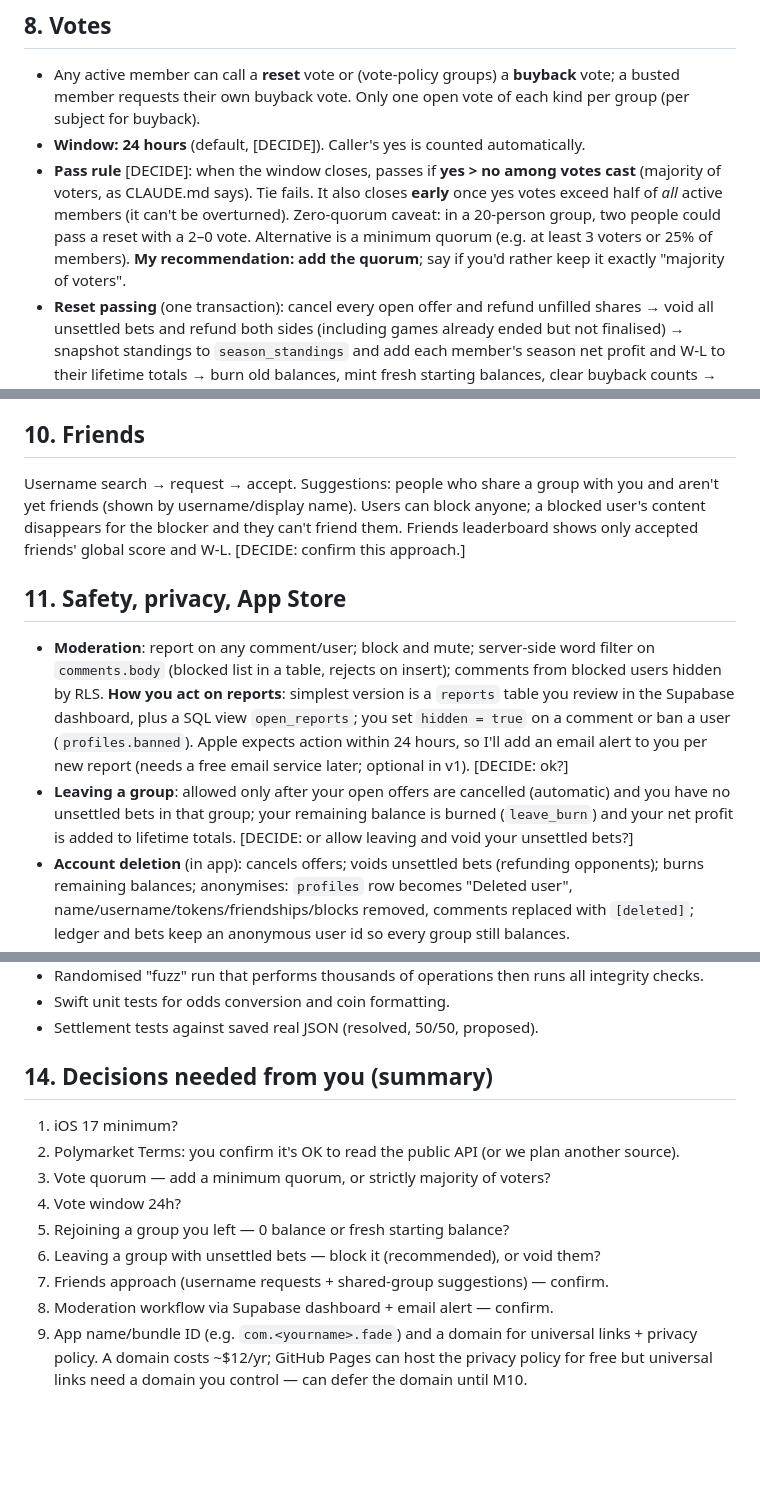
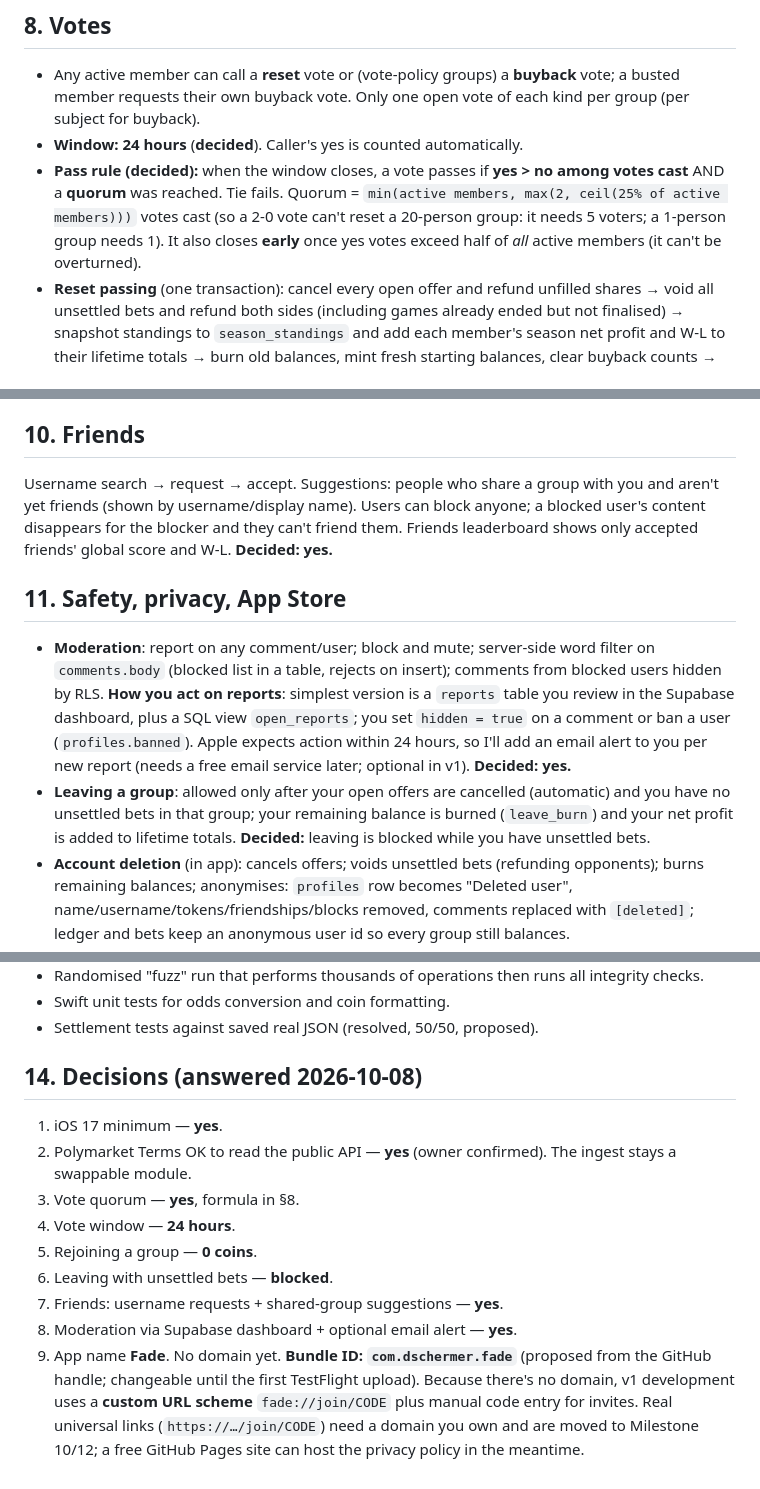
Before and after one commit to DSchermer/Fade, a Markdown page: SPEC.md, 3 parts joined by grey strips. GitHub-like rendering; blank space fills up the shorter version.

```diff
--- a/SPEC.md
+++ b/SPEC.md
@@ -142,8 +142,8 @@ Details and API specifics: `POLYMARKET_RESEARCH.md`.
 ## 8. Votes
 
 - Any active member can call a **reset** vote or (vote-policy groups) a **buyback** vote; a busted member requests their own buyback vote. Only one open vote of each kind per group (per subject for buyback).
-- **Window: 24 hours** (default, [DECIDE]). Caller's yes is counted automatically.
-- **Pass rule** [DECIDE]: when the window closes, passes if **yes > no among votes cast** (majority of voters, as CLAUDE.md says). Tie fails. It also closes **early** once yes votes exceed half of *all* active members (it can't be overturned). Zero-quorum caveat: in a 20-person group, two people could pass a reset with a 2–0 vote. Alternative is a minimum quorum (e.g. at least 3 voters or 25% of members). **My recommendation: add the quorum**; say if you'd rather keep it exactly "majority of voters".
+- **Window: 24 hours** (**decided**). Caller's yes is counted automatically.
+- **Pass rule (decided):** when the window closes, a vote passes if **yes > no among votes cast** AND a **quorum** was reached. Tie fails. Quorum = `min(active members, max(2, ceil(25% of active members)))` votes cast (so a 2-0 vote can't reset a 20-person group: it needs 5 voters; a 1-person group needs 1). It also closes **early** once yes votes exceed half of *all* active members (it can't be overturned).
 - **Reset passing** (one transaction): cancel every open offer and refund unfilled shares → void all unsettled bets and refund both sides (including games already ended but not finalised) → snapshot standings to `season_standings` and add each member's season net profit and W-L to their lifetime totals → burn old balances, mint fresh starting balances, clear buyback counts → start season N+1.
 - During an open reset vote betting continues, with a group-wide banner (per CLAUDE.md).
 - Buyback vote passing grants the buyback to the requester immediately.
@@ -157,12 +157,12 @@ Details and API specifics: `POLYMARKET_RESEARCH.md`.
 
 ## 10. Friends
 
-Username search → request → accept. Suggestions: people who share a group with you and aren't yet friends (shown by username/display name). Users can block anyone; a blocked user's content disappears for the blocker and they can't friend them. Friends leaderboard shows only accepted friends' global score and W-L. [DECIDE: confirm this approach.]
+Username search → request → accept. Suggestions: people who share a group with you and aren't yet friends (shown by username/display name). Users can block anyone; a blocked user's content disappears for the blocker and they can't friend them. Friends leaderboard shows only accepted friends' global score and W-L. **Decided: yes.**
 
 ## 11. Safety, privacy, App Store
 
-- **Moderation**: report on any comment/user; block and mute; server-side word filter on `comments.body` (blocked list in a table, rejects on insert); comments from blocked users hidden by RLS. **How you act on reports**: simplest version is a `reports` table you review in the Supabase dashboard, plus a SQL view `open_reports`; you set `hidden = true` on a comment or ban a user (`profiles.banned`). Apple expects action within 24 hours, so I'll add an email alert to you per new report (needs a free email service later; optional in v1). [DECIDE: ok?]
-- **Leaving a group**: allowed only after your open offers are cancelled (automatic) and you have no unsettled bets in that group; your remaining balance is burned (`leave_burn`) and your net profit is added to lifetime totals. [DECIDE: or allow leaving and void your unsettled bets?]
+- **Moderation**: report on any comment/user; block and mute; server-side word filter on `comments.body` (blocked list in a table, rejects on insert); comments from blocked users hidden by RLS. **How you act on reports**: simplest version is a `reports` table you review in the Supabase dashboard, plus a SQL view `open_reports`; you set `hidden = true` on a comment or ban a user (`profiles.banned`). Apple expects action within 24 hours, so I'll add an email alert to you per new report (needs a free email service later; optional in v1). **Decided: yes.**
+- **Leaving a group**: allowed only after your open offers are cancelled (automatic) and you have no unsettled bets in that group; your remaining balance is burned (`leave_burn`) and your net profit is added to lifetime totals. **Decided:** leaving is blocked while you have unsettled bets.
 - **Account deletion** (in app): cancels offers; voids unsettled bets (refunding opponents); burns remaining balances; anonymises: `profiles` row becomes "Deleted user", name/username/tokens/friendships/blocks removed, comments replaced with `[deleted]`; ledger and bets keep an anonymous user id so every group still balances.
 - **In-app legal text**: "Fade coins are free play money with no cash value. They can't be bought, sold, or redeemed." plus a problem-gambling help link (1-800-GAMBLER / ncpgambling.org). Shown at onboarding, in group creation, and in Settings.
 - **Age rating**: expect 17+ (simulated gambling). Privacy policy URL and privacy manifest are needed before TestFlight external testing. Full audit at the end per CLAUDE.md.
@@ -180,14 +180,14 @@ APNs via an Edge Function (token-based `.p8` key — requires the paid Apple Dev
 - Swift unit tests for odds conversion and coin formatting.
 - Settlement tests against saved real JSON (resolved, 50/50, proposed).
 
-## 14. Decisions needed from you (summary)
+## 14. Decisions (answered 2026-10-08)
 
-1. iOS 17 minimum?
-2. Polymarket Terms: you confirm it's OK to read the public API (or we plan another source).
-3. Vote quorum — add a minimum quorum, or strictly majority of voters?
-4. Vote window 24h?
-5. Rejoining a group you left — 0 balance or fresh starting balance?
-6. Leaving a group with unsettled bets — block it (recommended), or void them?
-7. Friends approach (username requests + shared-group suggestions) — confirm.
-8. Moderation workflow via Supabase dashboard + email alert — confirm.
-9. App name/bundle ID (e.g. `com.<yourname>.fade`) and a domain for universal links + privacy policy. A domain costs ~$12/yr; GitHub Pages can host the privacy policy for free but universal links need a domain you control — can defer the domain until M10.
+1. iOS 17 minimum — **yes**.
+2. Polymarket Terms OK to read the public API — **yes** (owner confirmed). The ingest stays a swappable module.
+3. Vote quorum — **yes**, formula in §8.
+4. Vote window — **24 hours**.
+5. Rejoining a group — **0 coins**.
+6. Leaving with unsettled bets — **blocked**.
+7. Friends: username requests + shared-group suggestions — **yes**.
+8. Moderation via Supabase dashboard + optional email alert — **yes**.
+9. App name **Fade**. No domain yet. **Bundle ID: `com.dschermer.fade`** (proposed from the GitHub handle; changeable until the first TestFlight upload). Because there's no domain, v1 development uses a **custom URL scheme** `fade://join/CODE` plus manual code entry for invites. Real universal links (`https://…/join/CODE`) need a domain you own and are moved to Milestone 10/12; a free GitHub Pages site can host the privacy policy in the meantime.
```
Also changed, not shown: other parts of SPEC.md (+3 -3 lines), CLAUDE.md (+8 -0 lines).
